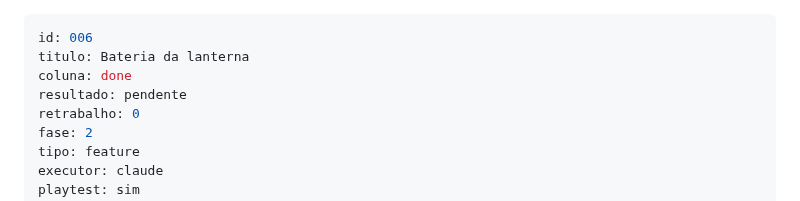
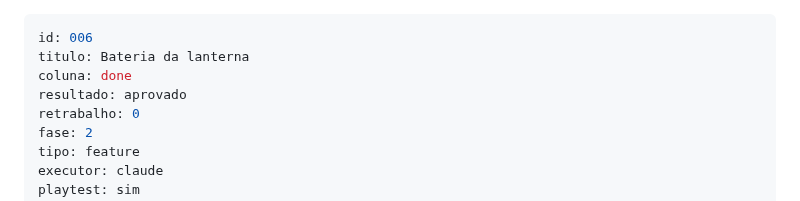
Before and after one commit to guirodrigues0987/mata-funda, a Markdown page: board/done/006-bateria-da-lanterna.md, the part around the change. GitHub-like rendering.

Commit message:
board: 006 redator ok
Co-Authored-By: Claude Sonnet 5.5 <noreply@anthropic.com>

```diff
--- a/board/done/006-bateria-da-lanterna.md
+++ b/board/done/006-bateria-da-lanterna.md
@@ -2,7 +2,7 @@
 id: 006
 titulo: Bateria da lanterna
 coluna: done
-resultado: pendente
+resultado: aprovado
 retrabalho: 0
 fase: 2
 tipo: feature
```
